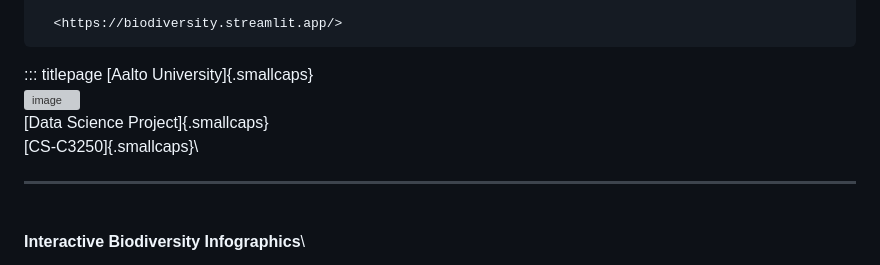
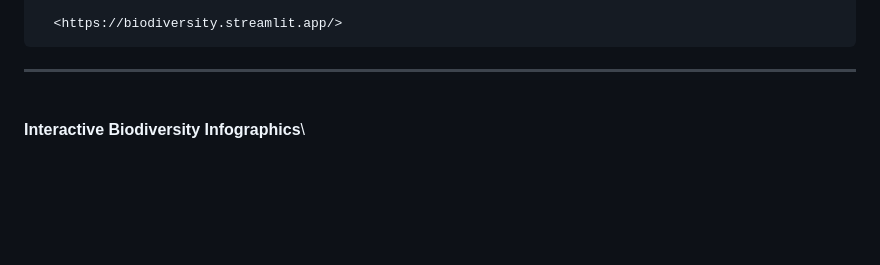
Before and after one commit to ilya-wd/DS-Project-2023-Group-2-Reaktor, a Markdown page: README.md, the part around one of its changes. Rendered like a GitHub page; blank space fills up the shorter version; grey boxes are pictures that could not be loaded.

```diff
--- a/README.md
+++ b/README.md
@@ -25,12 +25,6 @@ abstract: |
 
   <https://biodiversity.streamlit.app/>
 ---
-
-::: titlepage
-[Aalto University]{.smallcaps}\
-![image](aaltologo.png)\
-[Data Science Project]{.smallcaps}\
-[CS-C3250]{.smallcaps}\
 
 ------------------------------------------------------------------------
 
```
Also changed, not shown: other parts of README.md (+1 -1 lines).
